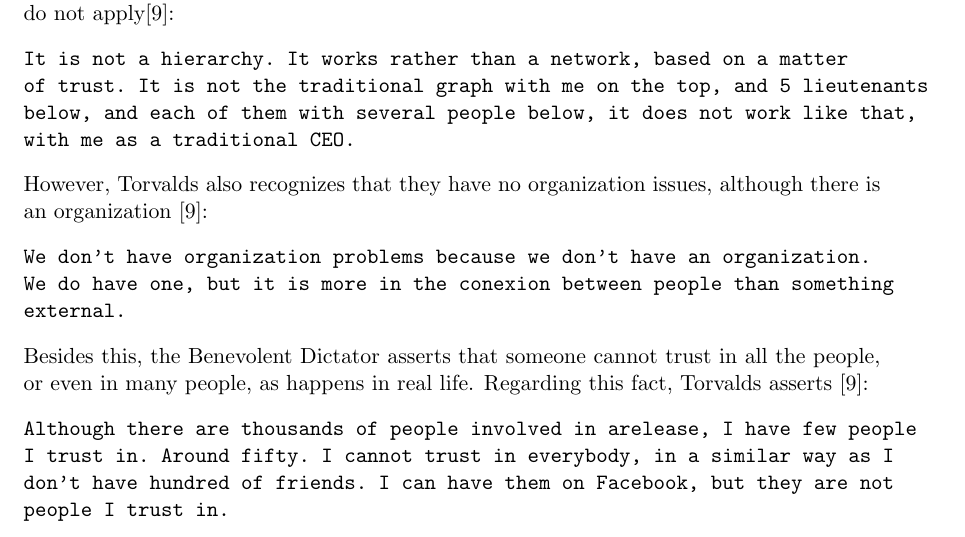
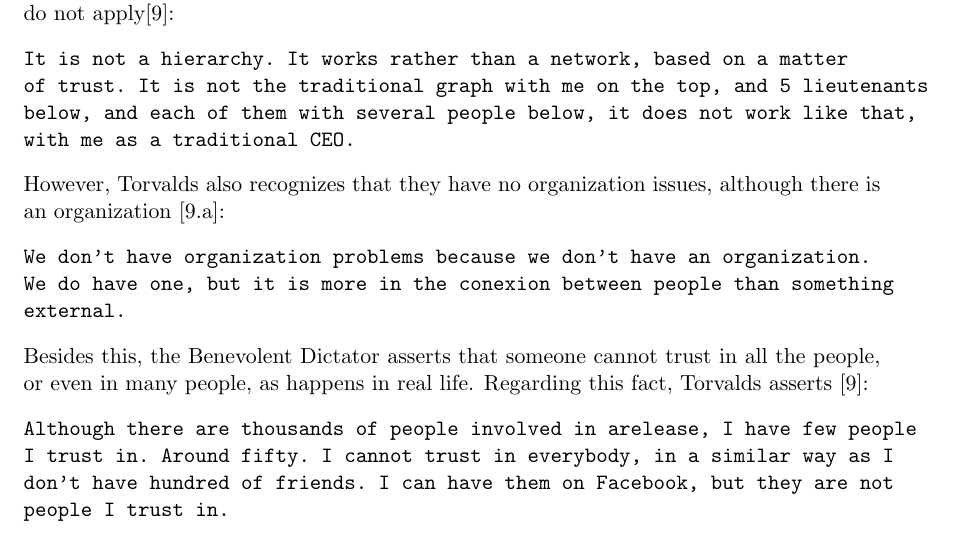
Before and after one commit to ramzitra/MSWL_SUBJECTS, a LaTeX problem sheet (DEVELOPERS_AND_MOTIVATIONS/FinalAssignment/FinalReport.tex): part of page 19 of 22, cut so that both start at the same text. Compiled offline with pdfLaTeX.

Commit message:
Adding correct links

```diff
--- a/DEVELOPERS_AND_MOTIVATIONS/FinalAssignment/FinalReport.tex
+++ b/DEVELOPERS_AND_MOTIVATIONS/FinalAssignment/FinalReport.tex
@@ -433,7 +433,7 @@ of trust. It is not the traditional graph with me on the top, and 5 lieutenants
 below, and each of them with several people below, it does not work like that,
 with me as a traditional CEO.
 \end{verbatim}
-However, Torvalds also recognizes that they have no organization issues, although there is an organization [9]:
+However, Torvalds also recognizes that they have no organization issues, although there is an organization [9.a]:
 \begin{verbatim}
 We don't have organization problems because we don't have an organization.
 We do have one, but it is more in the conexion between people than something
```
